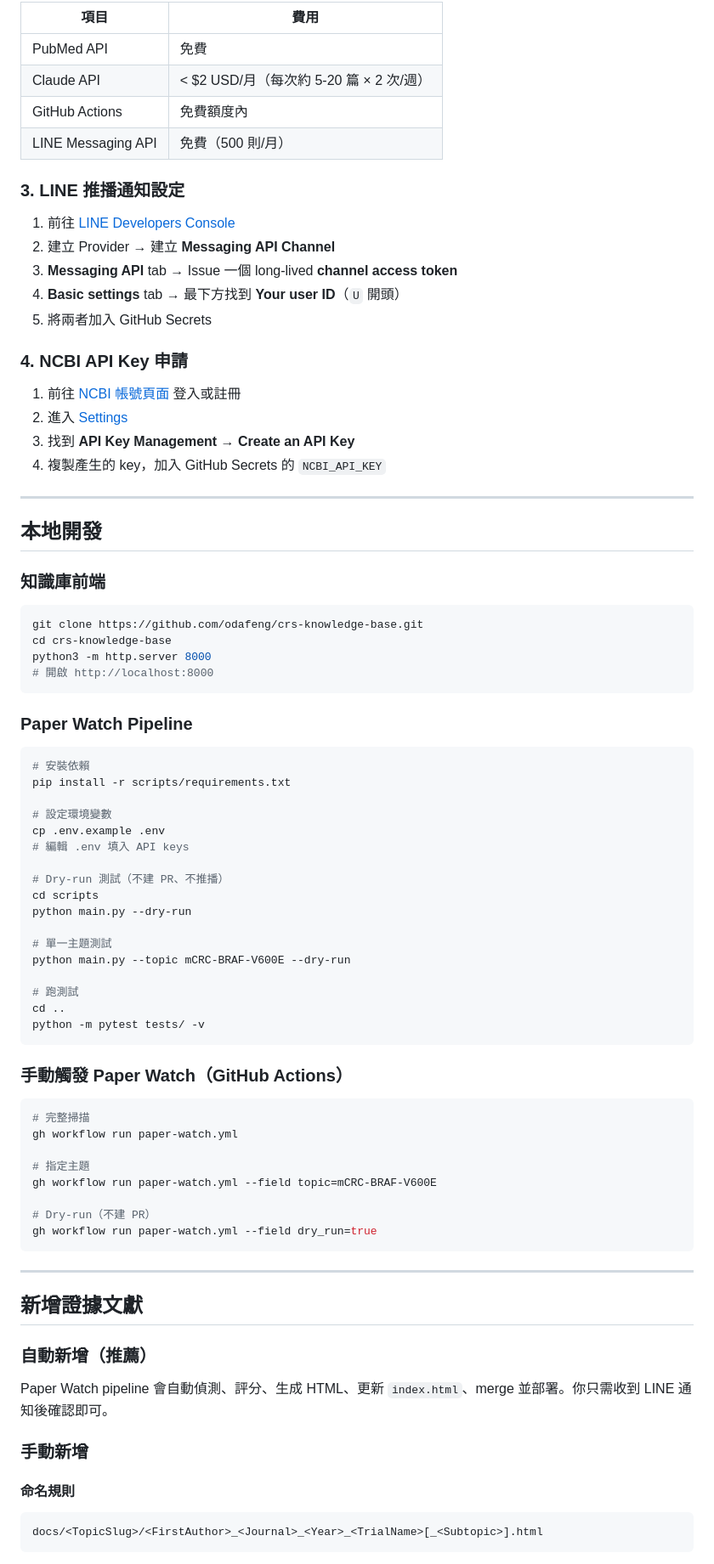
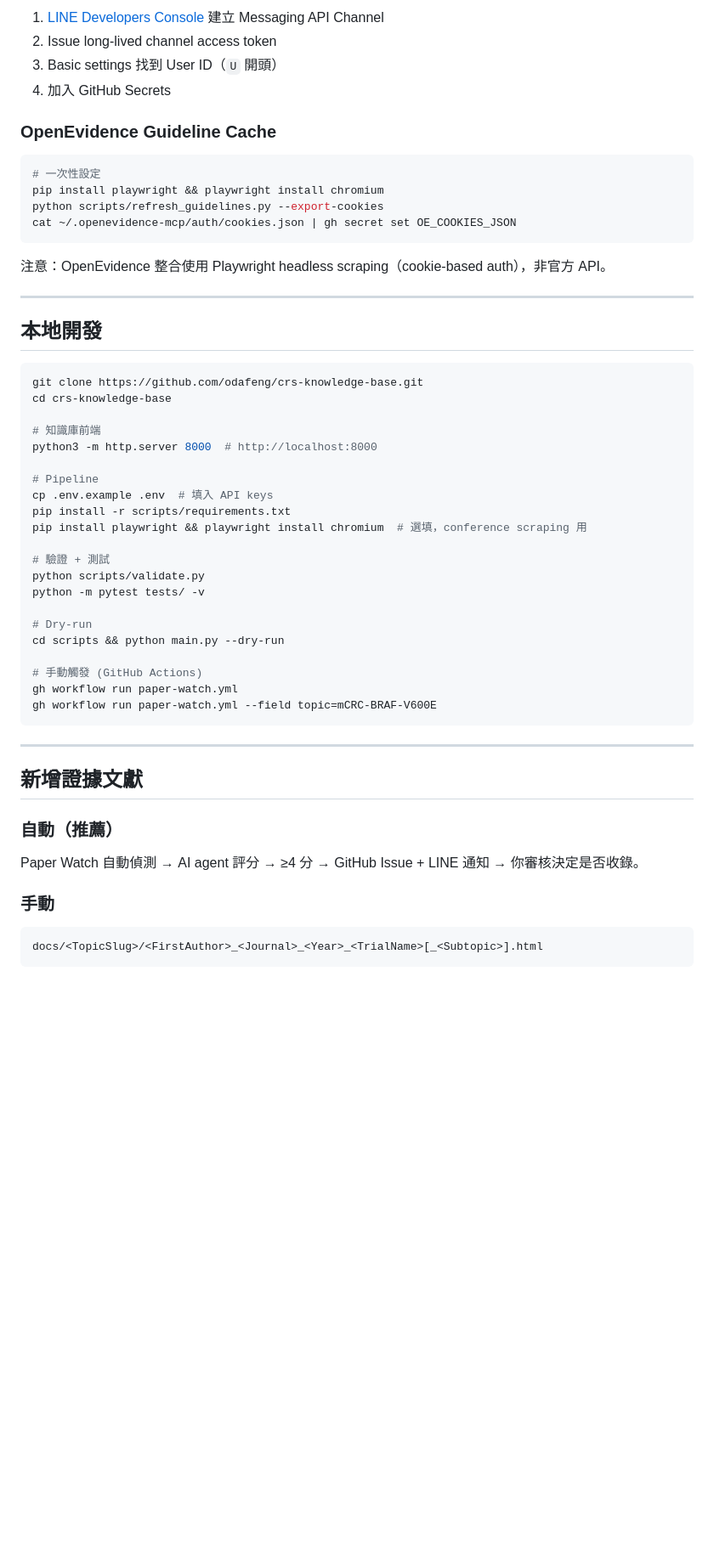
Before and after one commit to odafeng/crs-knowledge-base, a Markdown page: README.md, the part around one of its changes. Shown at 85% size. Drawn GitHub-style; blank space fills up the shorter version.

````diff
--- a/README.md
+++ b/README.md
@@ -265,85 +175,57 @@ Pipeline 完全運行於 **GitHub Actions**，不需要額外的伺服器。
 
-| 項目 | 費用 |
-|---|---|
-| PubMed API | 免費 |
-| Claude API | < $2 USD/月（每次約 5-20 篇 × 2 次/週） |
-| GitHub Actions | 免費額度內 |
-| LINE Messaging API | 免費（500 則/月） |
+1. [LINE Developers Console](https://developers.line.biz/console/) 建立 Messaging API Channel
+2. Issue long-lived channel access token
+3. Basic settings 找到 User ID（`U` 開頭）
+4. 加入 GitHub Secrets
 
-### 3. LINE 推播通知設定
+### OpenEvidence Guideline Cache
 
-1. 前往 [LINE Developers Console](https://developers.line.biz/console/)
-2. 建立 Provider → 建立 **Messaging API Channel**
-3. **Messaging API** tab → Issue 一個 long-lived **channel access token**
-4. **Basic settings** tab → 最下方找到 **Your user ID**（`U` 開頭）
-5. 將兩者加入 GitHub Secrets
+```bash
+# 一次性設定
+pip install playwright && playwright install chromium
+python scripts/refresh_guidelines.py --export-cookies
+cat ~/.openevidence-mcp/auth/cookies.json | gh secret set OE_COOKIES_JSON
+```
 
-### 4. NCBI API Key 申請
-
-1. 前往 [NCBI 帳號頁面](https://www.ncbi.nlm.nih.gov/account/) 登入或註冊
-2. 進入 [Settings](https://www.ncbi.nlm.nih.gov/account/settings/)
-3. 找到 **API Key Management** → **Create an API Key**
-4. 複製產生的 key，加入 GitHub Secrets 的 `NCBI_API_KEY`
+注意：OpenEvidence 整合使用 Playwright headless scraping（cookie-based auth），非官方 API。
 
 ---
 
 ## 本地開發
 
-### 知識庫前端
-
 ```bash
 git clone https://github.com/odafeng/crs-knowledge-base.git
 cd crs-knowledge-base
-python3 -m http.server 8000
-# 開啟 http://localhost:8000
-```
 
-### Paper Watch Pipeline
+# 知識庫前端
+python3 -m http.server 8000  # http://localhost:8000
 
-```bash
-# 安裝依賴
+# Pipeline
+cp .env.example .env  # 填入 API keys
 pip install -r scripts/requirements.txt
+pip install playwright && playwright install chromium  # 選填，conference scraping 用
 
-# 設定環境變數
-cp .env.example .env
-# 編輯 .env 填入 API keys
+# 驗證 + 測試
+python scripts/validate.py
+python -m pytest tests/ -v
 
-# Dry-run 測試（不建 PR、不推播）
-cd scripts
-python main.py --dry-run
+# Dry-run
+cd scripts && python main.py --dry-run
 
-# 單一主題測試
-python main.py --topic mCRC-BRAF-V600E --dry-run
-
-# 跑測試
-cd ..
-python -m pytest tests/ -v
-```
-
-### 手動觸發 Paper Watch（GitHub Actions）
-
-```bash
-# 完整掃描
+# 手動觸發 (GitHub Actions)
 gh workflow run paper-watch.yml
-
-# 指定主題
 gh workflow run paper-watch.yml --field topic=mCRC-BRAF-V600E
-
-# Dry-run（不建 PR）
-gh workflow run paper-watch.yml --field dry_run=true
 ```
 
 ---
 
 ## 新增證據文獻
 
-### 自動新增（推薦）
+### 自動（推薦）
 
-Paper Watch pipeline 會自動偵測、評分、生成 HTML、更新 `index.html`、merge 並部署。你只需收到 LINE 通知後確認即可。
+Paper Watch 自動偵測 → AI agent 評分 → ≥4 分 → GitHub Issue + LINE 通知 → 你審核決定是否收錄。
 
-### 手動新增
-
-#### 命名規則
+### 手動
 
 ```
 docs/<TopicSlug>/<FirstAuthor>_<Journal>_<Year>_<TrialName>[_<Subtopic>].html
````
Also changed, not shown: other parts of README.md (+107 -204 lines).
